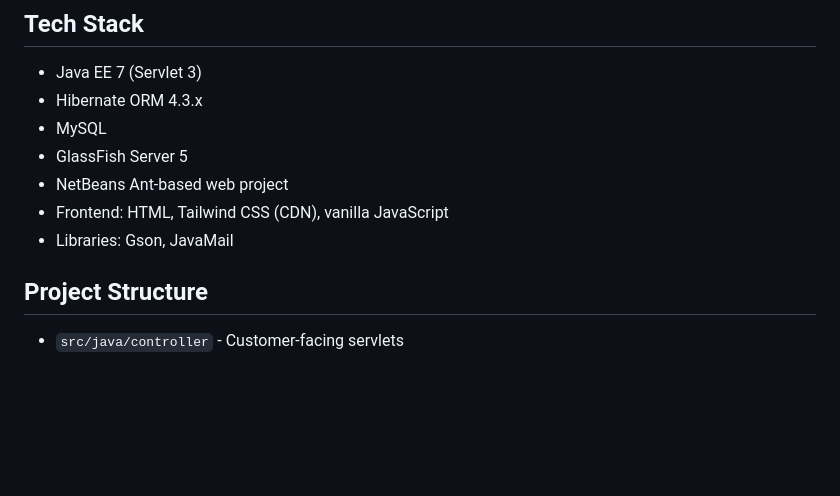
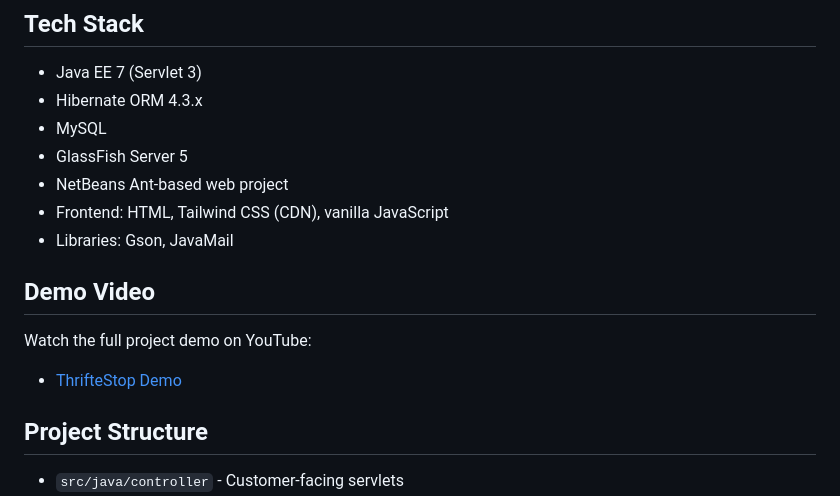
Before and after one commit to kavyrajapakse/thrifteStop, a Markdown page: README.md, the part around the change. Drawn GitHub-style; blank space fills up the shorter version.

Commit message:
Add demo video section to README
Added a demo video link for project showcase.

```diff
--- a/README.md
+++ b/README.md
@@ -28,6 +28,12 @@ It includes a customer storefront, cart and checkout flow, profile management, a
 - NetBeans Ant-based web project
 - Frontend: HTML, Tailwind CSS (CDN), vanilla JavaScript
 - Libraries: Gson, JavaMail
+
+## Demo Video
+
+Watch the full project demo on YouTube:
+
+- [ThrifteStop Demo](https://youtu.be/TjS59g0gpL8?si=rLN_YClWCrau2LiW)
 
 ## Project Structure
 
```
